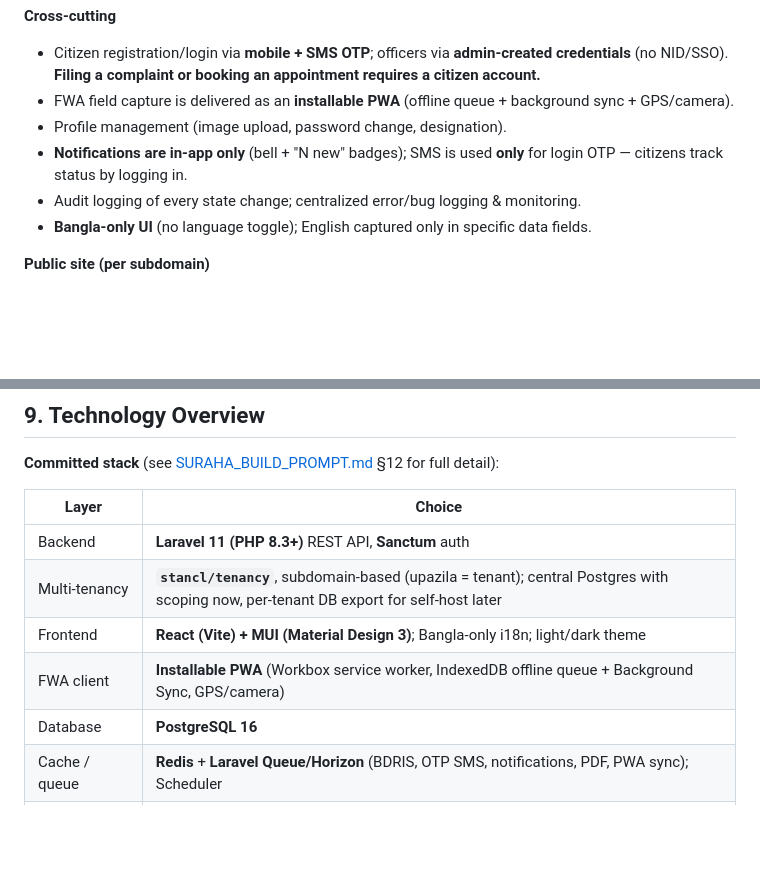
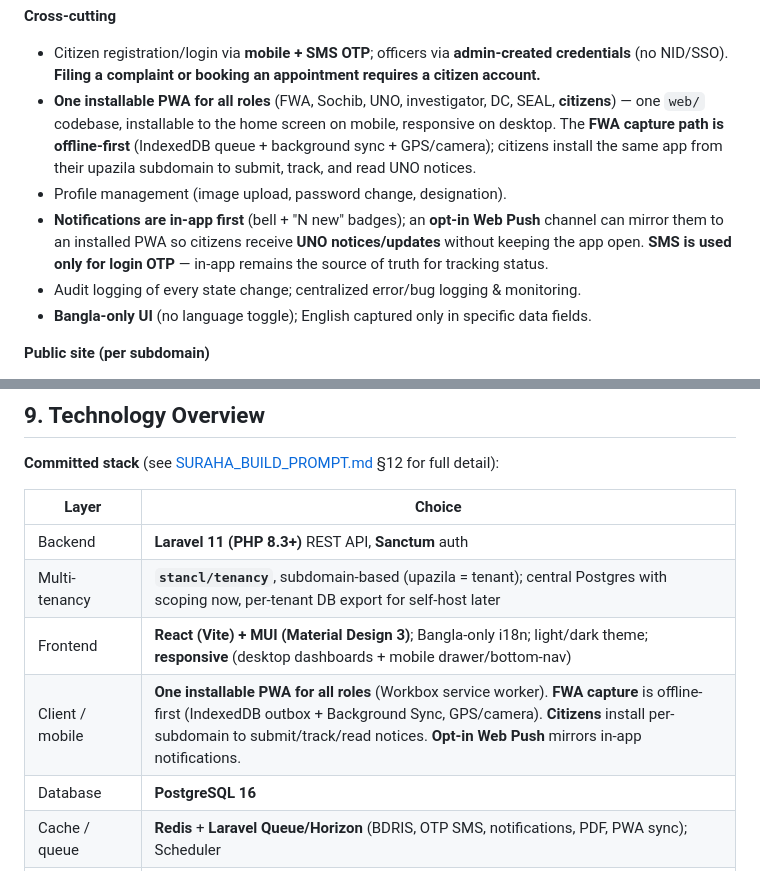
Before and after one commit to palashmondal/suraha, a Markdown page: SURAHA_OVERVIEW.md, 2 parts joined by grey strips. GitHub-like rendering; blank space fills up the shorter version.

```diff
--- a/SURAHA_OVERVIEW.md
+++ b/SURAHA_OVERVIEW.md
@@ -128,10 +128,14 @@ SEAL and DC are the only cross-tenant roles (SEAL = all, DC = one district).
 **Cross-cutting**
 - Citizen registration/login via **mobile + SMS OTP**; officers via **admin-created credentials**
   (no NID/SSO). **Filing a complaint or booking an appointment requires a citizen account.**
-- FWA field capture is delivered as an **installable PWA** (offline queue + background sync + GPS/camera).
+- **One installable PWA for all roles** (FWA, Sochib, UNO, investigator, DC, SEAL, **citizens**) — one
+  `web/` codebase, installable to the home screen on mobile, responsive on desktop. The **FWA capture
+  path is offline-first** (IndexedDB queue + background sync + GPS/camera); citizens install the same
+  app from their upazila subdomain to submit, track, and read UNO notices.
 - Profile management (image upload, password change, designation).
-- **Notifications are in-app only** (bell + "N new" badges); SMS is used **only** for login OTP —
-  citizens track status by logging in.
+- **Notifications are in-app first** (bell + "N new" badges); an **opt-in Web Push** channel can mirror
+  them to an installed PWA so citizens receive **UNO notices/updates** without keeping the app open.
+  **SMS is used only for login OTP** — in-app remains the source of truth for tracking status.
 - Audit logging of every state change; centralized error/bug logging & monitoring.
 - **Bangla-only UI** (no language toggle); English captured only in specific data fields.
 
@@ -227,8 +231,8 @@ supply its own credentials.
 |---|---|
 | Backend | **Laravel 11 (PHP 8.3+)** REST API, **Sanctum** auth |
 | Multi-tenancy | **`stancl/tenancy`**, subdomain-based (upazila = tenant); central Postgres with scoping now, per-tenant DB export for self-host later |
-| Frontend | **React (Vite) + MUI (Material Design 3)**; Bangla-only i18n; light/dark theme |
-| FWA client | **Installable PWA** (Workbox service worker, IndexedDB offline queue + Background Sync, GPS/camera) |
+| Frontend | **React (Vite) + MUI (Material Design 3)**; Bangla-only i18n; light/dark theme; **responsive** (desktop dashboards + mobile drawer/bottom-nav) |
+| Client / mobile | **One installable PWA for all roles** (Workbox service worker). **FWA capture** is offline-first (IndexedDB outbox + Background Sync, GPS/camera). **Citizens** install per-subdomain to submit/track/read notices. **Opt-in Web Push** mirrors in-app notifications. |
 | Database | **PostgreSQL 16** |
 | Cache / queue | **Redis** + **Laravel Queue/Horizon** (BDRIS, OTP SMS, notifications, PDF, PWA sync); Scheduler |
 | Object storage | **S3-compatible** (MinIO self-host / AWS S3) for attachments + certificates |
```
Also changed, not shown: SURAHA_BUILD_PROMPT.md (+66 -21 lines).
